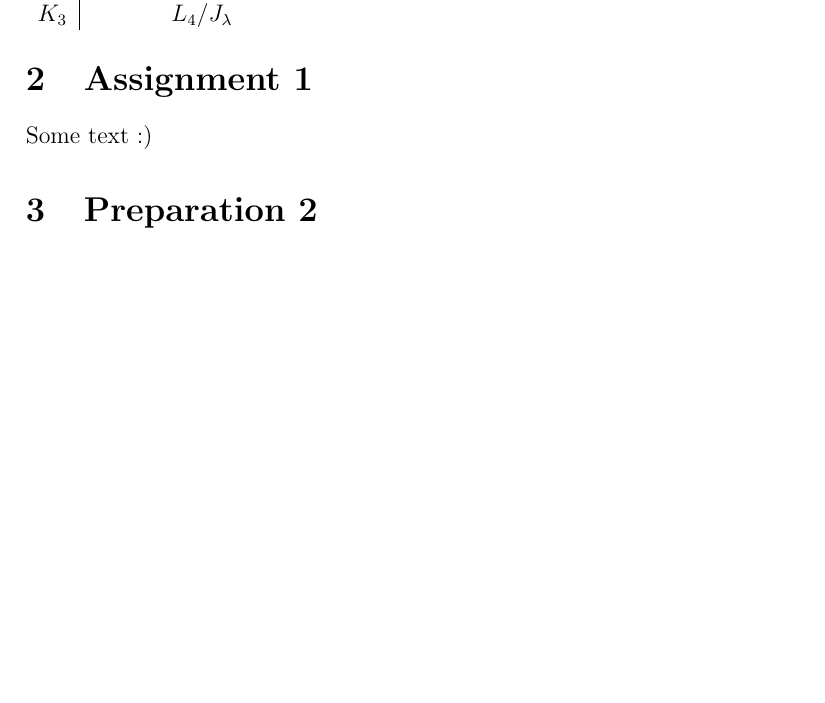
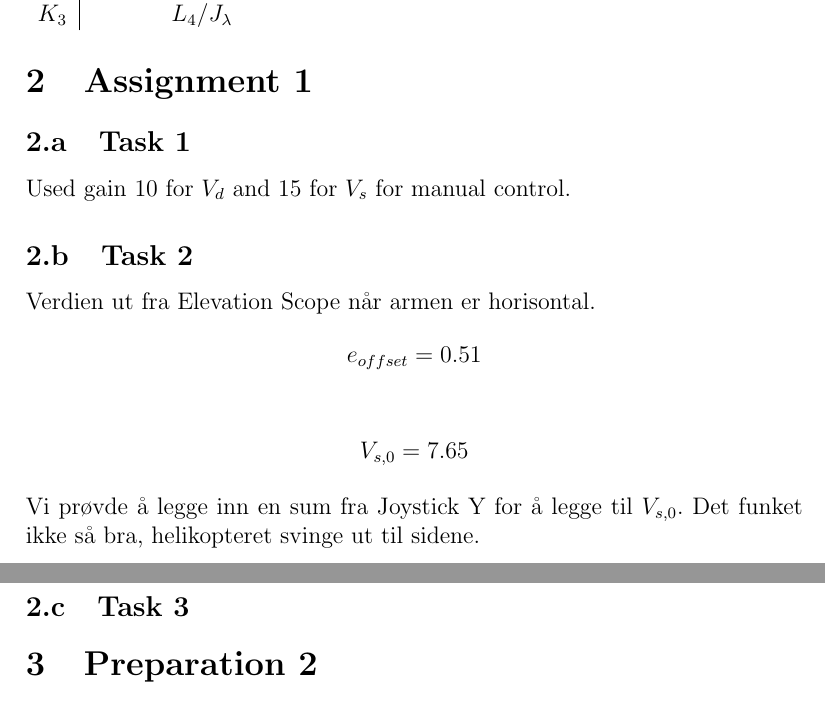
Before and after one commit to theodorklauritzen/TTK4115_Helikopter_lab, a LaTeX document (preparations/main.tex, which reads preparations/assignment1.tex): part of page 5 of 5 before the commit and two parts of pages 5 and 6 of 6 after it, the two joined at a grey line, cut so that both start at the same text, the shorter picture padded with empty space. Compiled offline with pdfLaTeX.

Commit message:
feat: Add some notes about labday 1

```diff
--- a/preparations/assignment1.tex
+++ b/preparations/assignment1.tex
@@ -1,3 +1,15 @@
 \section{Assignment 1}
 
-Some text :)
+\subsection{Task 1}
+
+Used gain $10$ for $V_d$ and $15$ for $V_s$ for manual control.
+
+\subsection{Task 2}
+Verdien ut fra Elevation Scope når armen er horisontal.
+$$ e_{offset} = 0.51 $$
+
+$$ V_{s,0} = 7.65 $$
+
+Vi prøvde å legge inn en sum fra Joystick Y for å legge til $V_{s,0}$. Det funket ikke så bra, helikopteret svinge ut til sidene.
+
+\subsection{Task 3}
```
Also changed, not shown: report/labday1.tex (+1 -0 lines).
